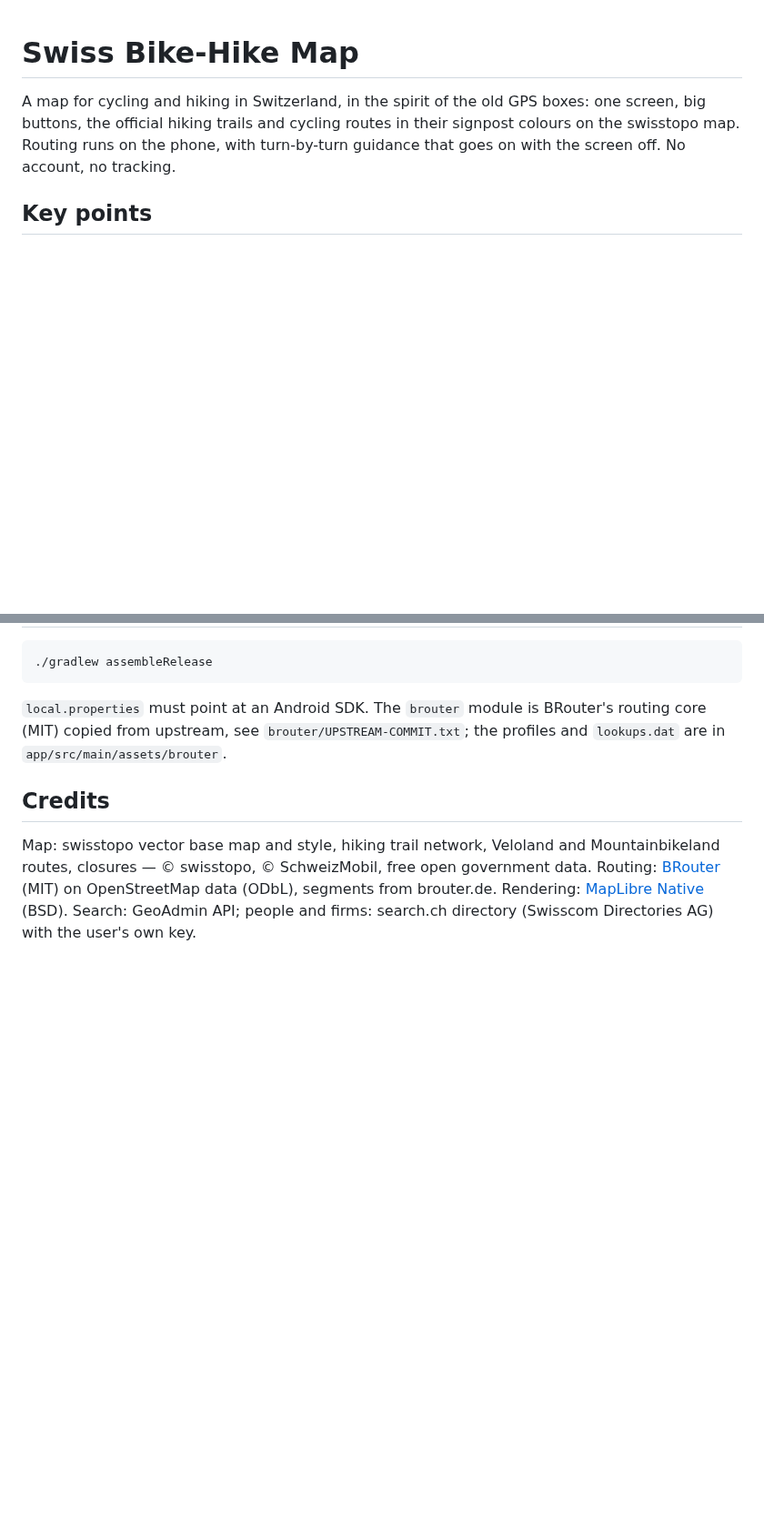
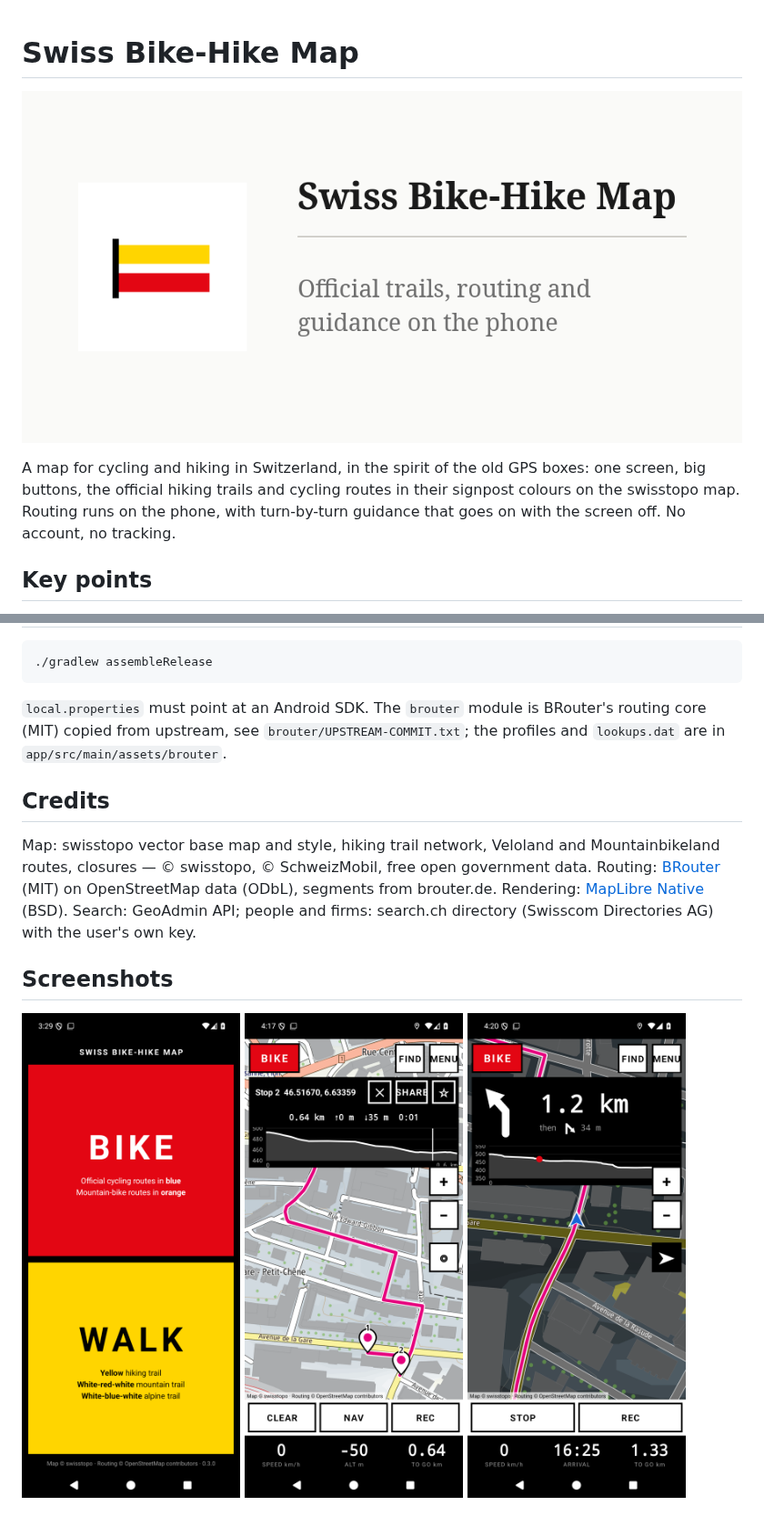
Before and after one commit to funkypitt/swiss-bike-hike-map, a Markdown page: README.md, 2 parts joined by grey strips. Shown at 91% size. GitHub-like rendering; pictures changed too: docs/banner.png (added), docs/screenshot-1.png (added), docs/screenshot-2.png (added); blank space fills up the shorter version.

Commit message:
README: banner and screenshots

```diff
--- a/README.md
+++ b/README.md
@@ -1,4 +1,6 @@
 # Swiss Bike-Hike Map
+
+![Swiss Bike-Hike Map](docs/banner.png)
 
 A map for cycling and hiking in Switzerland, in the spirit of the old GPS boxes: one screen,
 big buttons, the official hiking trails and cycling routes in their signpost colours on the
@@ -57,3 +59,7 @@ Routing: [BRouter](https://github.com/abrensch/brouter) (MIT) on OpenStreetMap d
 segments from brouter.de. Rendering: [MapLibre Native](https://maplibre.org) (BSD).
 Search: GeoAdmin API; people and firms: search.ch directory (Swisscom Directories AG) with the
 user's own key.
+
+## Screenshots
+
+<p><img src="docs/screenshot-1.png" width="240" alt="Start screen"> <img src="docs/screenshot-2.png" width="240" alt="Two stops and the elevation profile"> <img src="docs/screenshot-3.png" width="240" alt="Navigation at night"></p>
```
